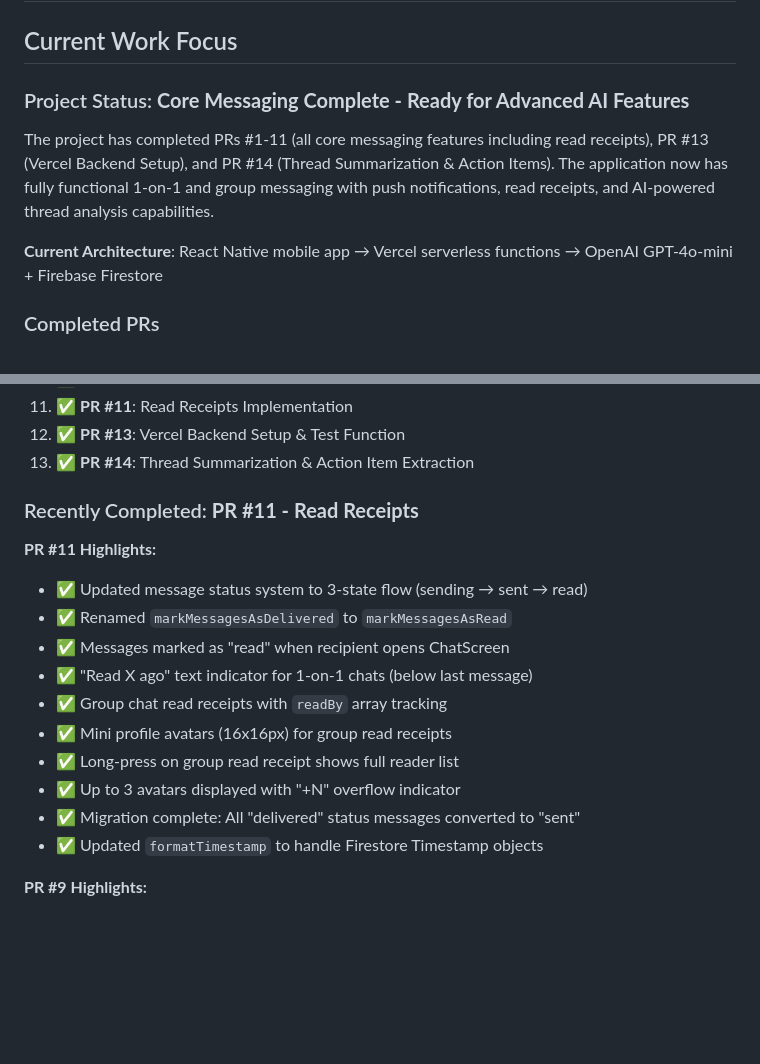
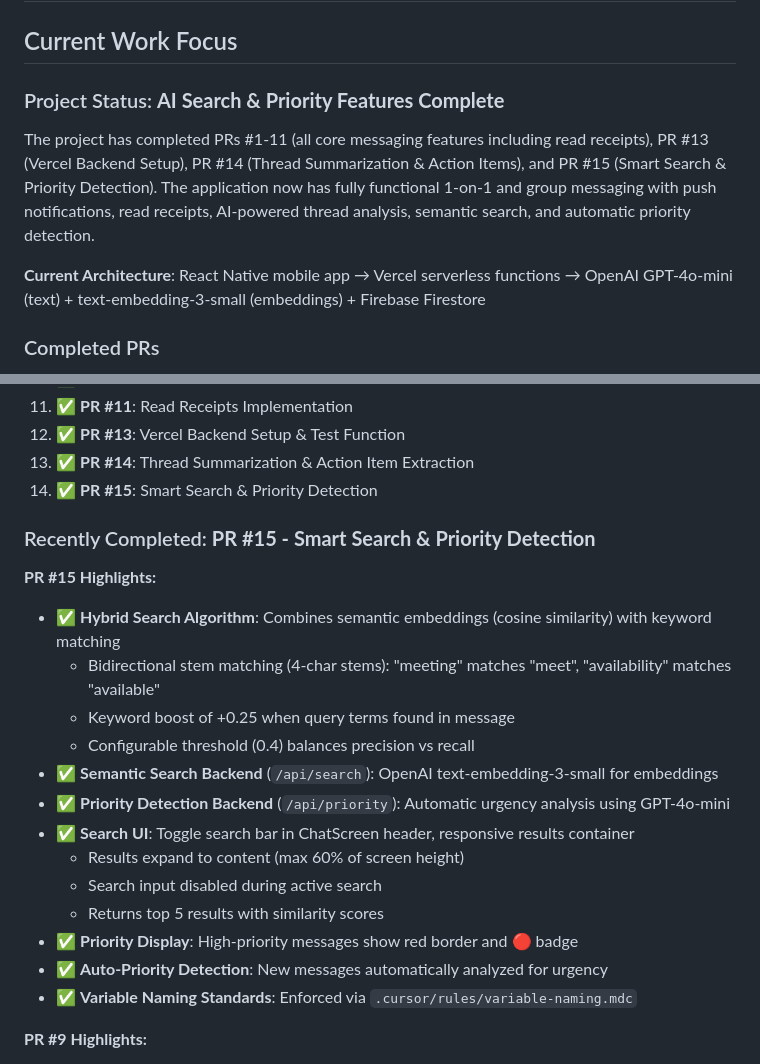
Before and after one commit to VictorGoic0/Goico-SOS, a Markdown page: memory-bank/activeContext.md, 2 parts joined by grey strips. Rendered like a GitHub page; blank space fills up the shorter version.

```diff
--- a/memory-bank/activeContext.md
+++ b/memory-bank/activeContext.md
@@ -2,11 +2,11 @@
 
 ## Current Work Focus
 
-### Project Status: **Core Messaging Complete - Ready for Advanced AI Features**
+### Project Status: **AI Search & Priority Features Complete**
 
-The project has completed PRs #1-11 (all core messaging features including read receipts), PR #13 (Vercel Backend Setup), and PR #14 (Thread Summarization & Action Items). The application now has fully functional 1-on-1 and group messaging with push notifications, read receipts, and AI-powered thread analysis capabilities.
+The project has completed PRs #1-11 (all core messaging features including read receipts), PR #13 (Vercel Backend Setup), PR #14 (Thread Summarization & Action Items), and PR #15 (Smart Search & Priority Detection). The application now has fully functional 1-on-1 and group messaging with push notifications, read receipts, AI-powered thread analysis, semantic search, and automatic priority detection.
 
-**Current Architecture**: React Native mobile app → Vercel serverless functions → OpenAI GPT-4o-mini + Firebase Firestore
+**Current Architecture**: React Native mobile app → Vercel serverless functions → OpenAI GPT-4o-mini (text) + text-embedding-3-small (embeddings) + Firebase Firestore
 
 ### Completed PRs
 
@@ -23,21 +23,25 @@ The project has completed PRs #1-11 (all core messaging features including read
 11. ✅ **PR #11**: Read Receipts Implementation
 12. ✅ **PR #13**: Vercel Backend Setup & Test Function
 13. ✅ **PR #14**: Thread Summarization & Action Item Extraction
+14. ✅ **PR #15**: Smart Search & Priority Detection
 
-### Recently Completed: **PR #11 - Read Receipts**
+### Recently Completed: **PR #15 - Smart Search & Priority Detection**
 
-**PR #11 Highlights:**
+**PR #15 Highlights:**
 
-- ✅ Updated message status system to 3-state flow (sending → sent → read)
-- ✅ Renamed `markMessagesAsDelivered` to `markMessagesAsRead`
-- ✅ Messages marked as "read" when recipient opens ChatScreen
-- ✅ "Read X ago" text indicator for 1-on-1 chats (below last message)
-- ✅ Group chat read receipts with `readBy` array tracking
-- ✅ Mini profile avatars (16x16px) for group read receipts
-- ✅ Long-press on group read receipt shows full reader list
-- ✅ Up to 3 avatars displayed with "+N" overflow indicator
-- ✅ Migration complete: All "delivered" status messages converted to "sent"
-- ✅ Updated `formatTimestamp` to handle Firestore Timestamp objects
+- ✅ **Hybrid Search Algorithm**: Combines semantic embeddings (cosine similarity) with keyword matching
+  - Bidirectional stem matching (4-char stems): "meeting" matches "meet", "availability" matches "available"
+  - Keyword boost of +0.25 when query terms found in message
+  - Configurable threshold (0.4) balances precision vs recall
+- ✅ **Semantic Search Backend** (`/api/search`): OpenAI text-embedding-3-small for embeddings
+- ✅ **Priority Detection Backend** (`/api/priority`): Automatic urgency analysis using GPT-4o-mini
+- ✅ **Search UI**: Toggle search bar in ChatScreen header, responsive results container
+  - Results expand to content (max 60% of screen height)
+  - Search input disabled during active search
+  - Returns top 5 results with similarity scores
+- ✅ **Priority Display**: High-priority messages show red border and 🔴 badge
+- ✅ **Auto-Priority Detection**: New messages automatically analyzed for urgency
+- ✅ **Variable Naming Standards**: Enforced via `.cursor/rules/variable-naming.mdc`
 
 **PR #9 Highlights:**
 
```
Also changed, not shown: other parts of memory-bank/activeContext.md (+54 -3 lines), memory-bank/progress.md (+36 -10 lines).
